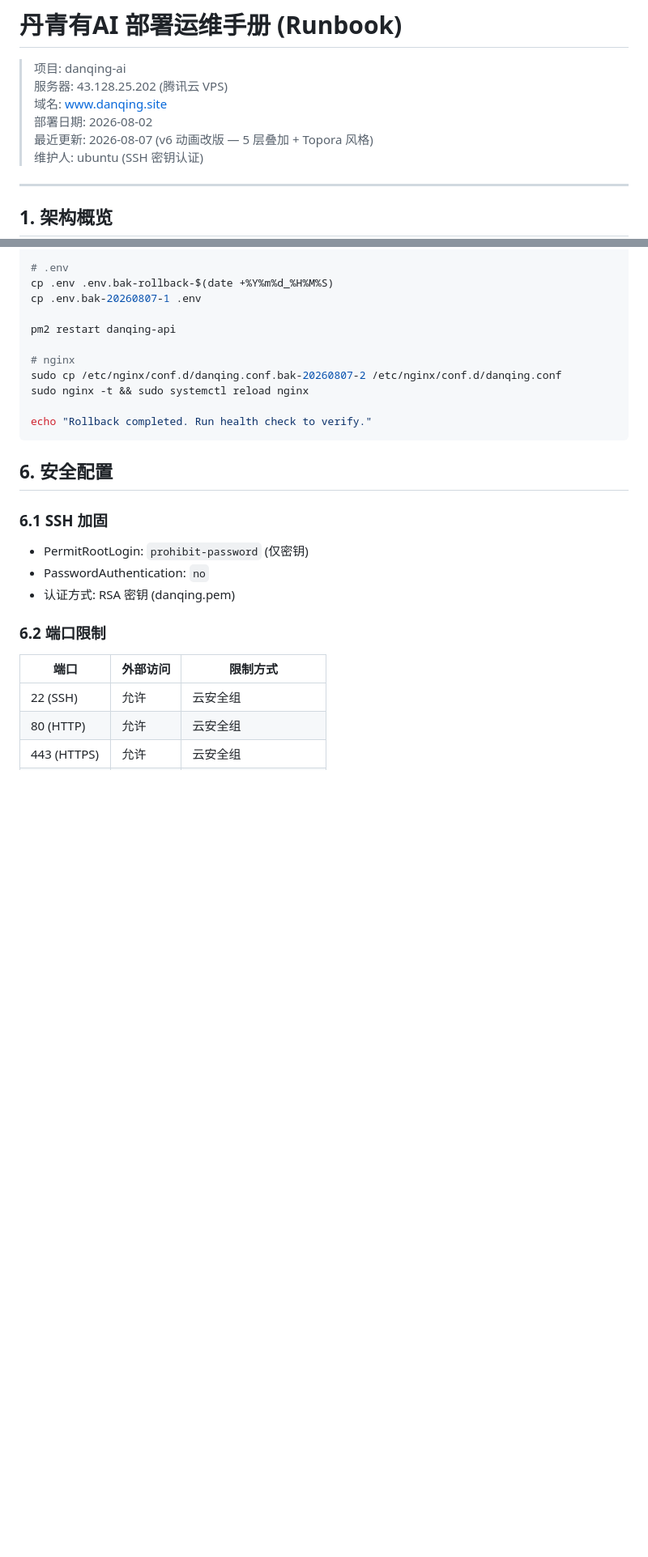
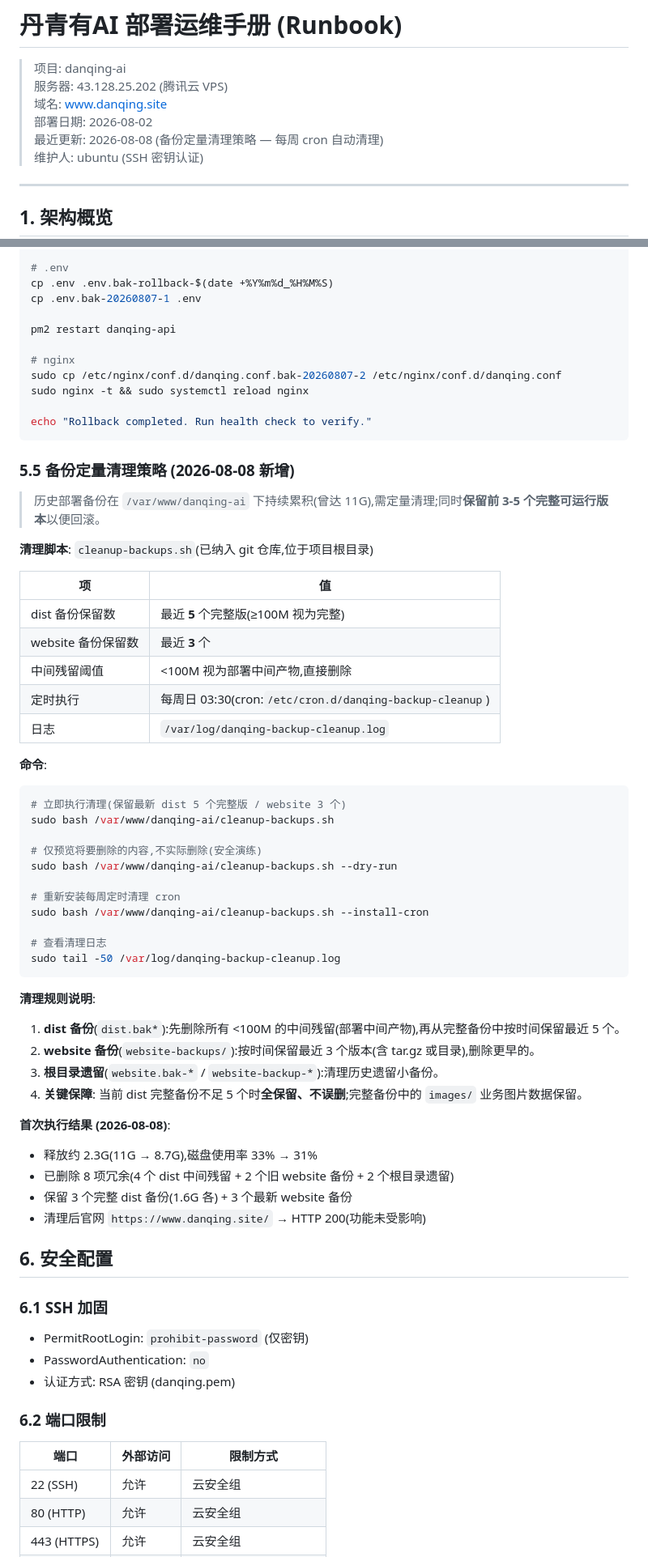
Before and after one commit to Xyangshaun/danqing-ai, a Markdown page: .trae/deploy-runbook-danqing.md, 2 parts joined by grey strips. Shown at 81% size. GitHub-like rendering; blank space fills up the shorter version.

Commit message:
docs(ops): 运维文档同步备份定量清理策略(5.5章节 + cron表)

````diff
--- a/.trae/deploy-runbook-danqing.md
+++ b/.trae/deploy-runbook-danqing.md
@@ -4,7 +4,7 @@
 > 服务器: 43.128.25.202 (腾讯云 VPS)
 > 域名: www.danqing.site
 > 部署日期: 2026-08-02
-> 最近更新: 2026-08-07 (v6 动画改版 — 5 层叠加 + Topora 风格)
+> 最近更新: 2026-08-08 (备份定量清理策略 — 每周 cron 自动清理)
 > 维护人: ubuntu (SSH 密钥认证)
 
 ---
@@ -292,6 +293,48 @@ sudo nginx -t && sudo systemctl reload nginx
 
 echo "Rollback completed. Run health check to verify."
 ```
+
+### 5.5 备份定量清理策略 (2026-08-08 新增)
+
+> 历史部署备份在 `/var/www/danqing-ai` 下持续累积(曾达 11G),需定量清理;同时**保留前 3-5 个完整可运行版本**以便回滚。
+
+**清理脚本**: `cleanup-backups.sh`(已纳入 git 仓库,位于项目根目录)
+
+| 项 | 值 |
+|----|----|
+| dist 备份保留数 | 最近 **5** 个完整版(≥100M 视为完整) |
+| website 备份保留数 | 最近 **3** 个 |
+| 中间残留阈值 | <100M 视为部署中间产物,直接删除 |
+| 定时执行 | 每周日 03:30(cron:`/etc/cron.d/danqing-backup-cleanup`) |
+| 日志 | `/var/log/danqing-backup-cleanup.log` |
+
+**命令**:
+
+```bash
+# 立即执行清理(保留最新 dist 5 个完整版 / website 3 个)
+sudo bash /var/www/danqing-ai/cleanup-backups.sh
+
+# 仅预览将要删除的内容,不实际删除(安全演练)
+sudo bash /var/www/danqing-ai/cleanup-backups.sh --dry-run
+
+# 重新安装每周定时清理 cron
+sudo bash /var/www/danqing-ai/cleanup-backups.sh --install-cron
+
+# 查看清理日志
+sudo tail -50 /var/log/danqing-backup-cleanup.log
+```
+
+**清理规则说明**:
+1. **dist 备份**(`dist.bak*`):先删除所有 <100M 的中间残留(部署中间产物),再从完整备份中按时间保留最近 5 个。
+2. **website 备份**(`website-backups/`):按时间保留最近 3 个版本(含 tar.gz 或目录),删除更早的。
+3. **根目录遗留**(`website.bak-*` / `website-backup-*`):清理历史遗留小备份。
+4. **关键保障**: 当前 dist 完整备份不足 5 个时**全保留、不误删**;完整备份中的 `images/` 业务图片数据保留。
+
+**首次执行结果 (2026-08-08)**:
+- 释放约 2.3G(11G → 8.7G),磁盘使用率 33% → 31%
+- 已删除 8 项冗余(4 个 dist 中间残留 + 2 个旧 website 备份 + 2 个根目录遗留)
+- 保留 3 个完整 dist 备份(1.6G 各) + 3 个最新 website 备份
+- 清理后官网 `https://www.danqing.site/` → HTTP 200(功能未受影响)
 
 ## 6. 安全配置
 
````
Also changed, not shown: other parts of .trae/deploy-runbook-danqing.md (+1 -0 lines).
